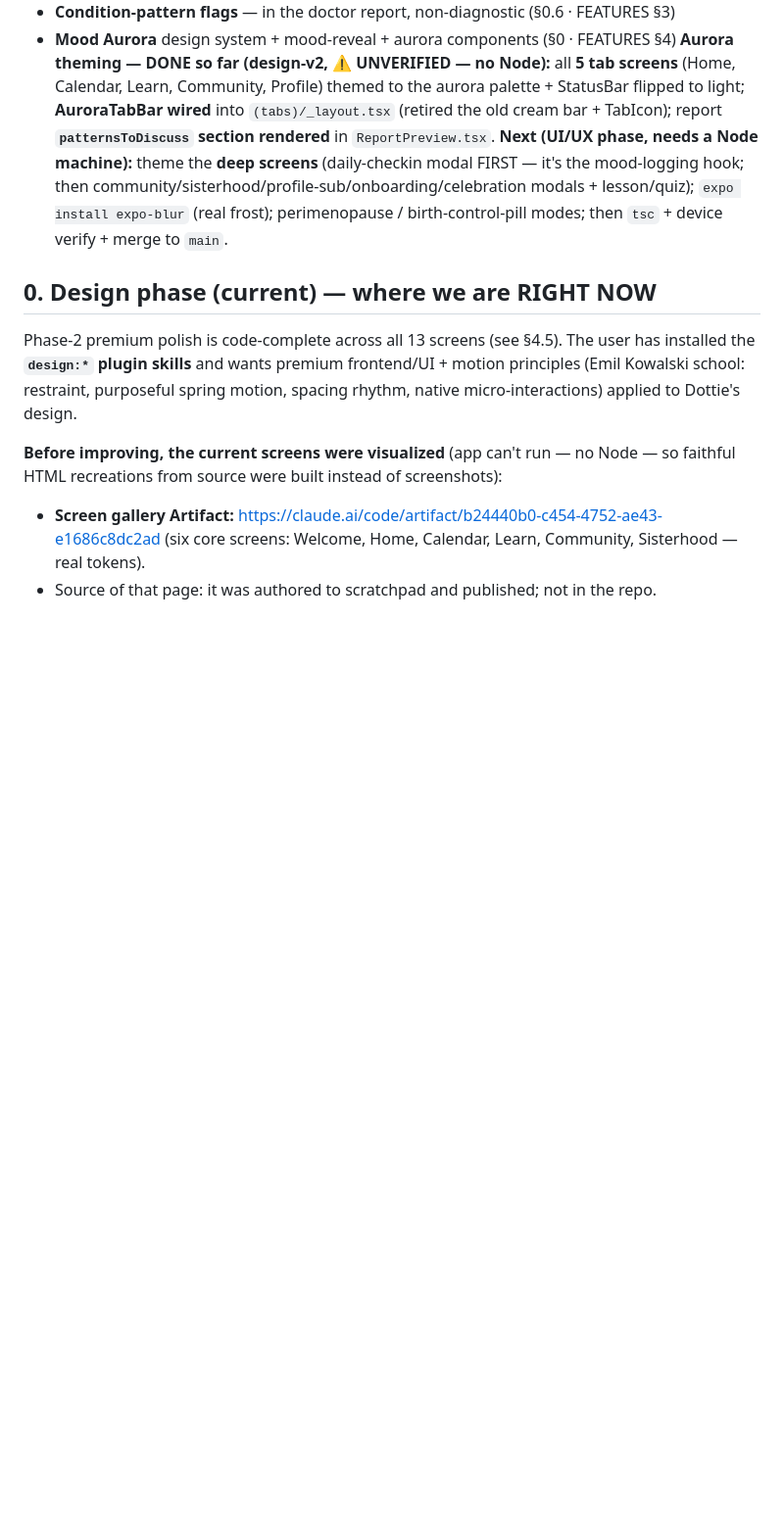
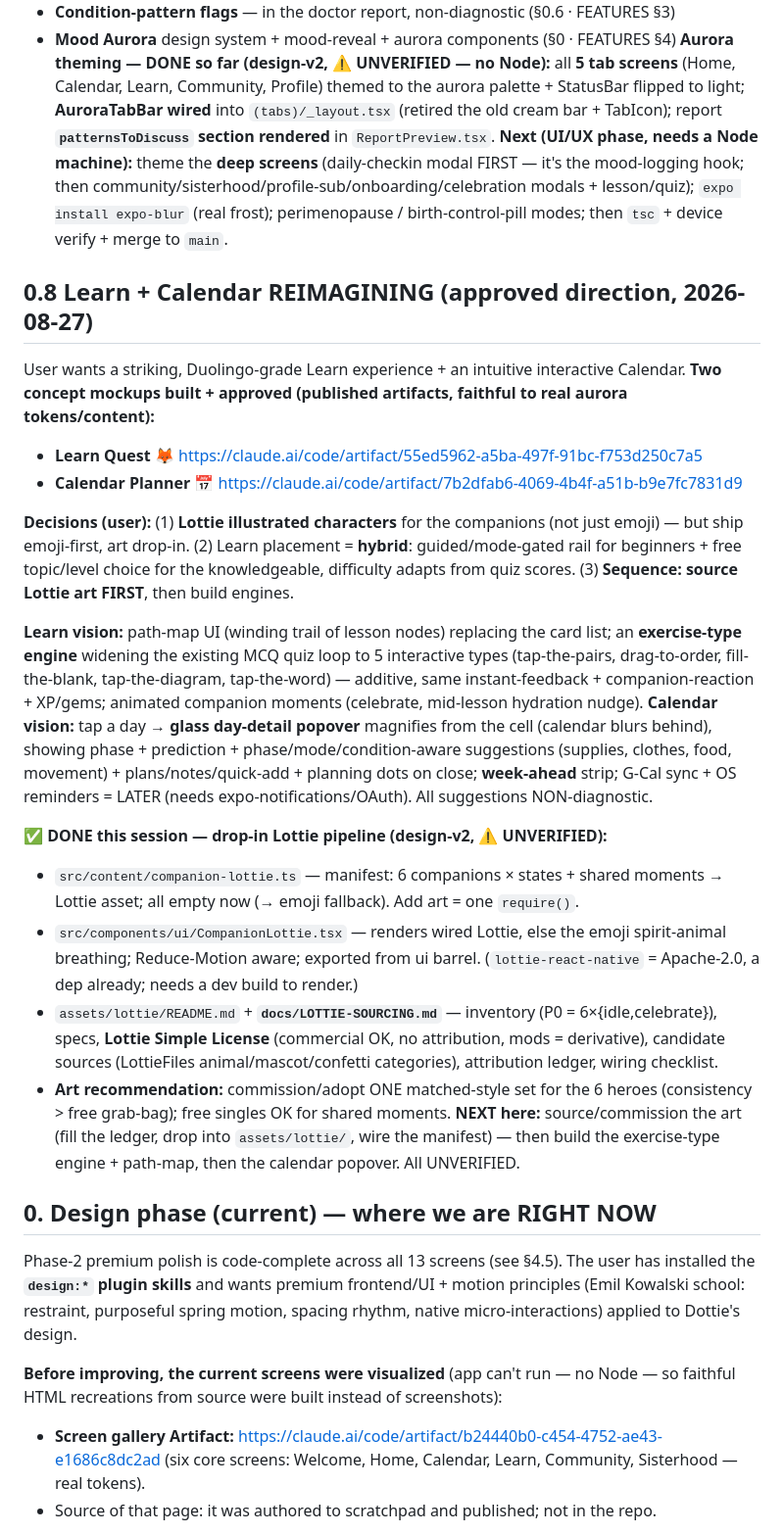
Before and after one commit to mahikshith/dottie, a Markdown page: docs/HANDOFF.md, the part around the change. Shown at 98% size. Rendered like a GitHub page; blank space fills up the shorter version.

Commit message:
docs: record Learn+Calendar reimagining direction + Lottie pipeline
- HANDOFF §0.8: approved Learn Quest + Calendar Planner concepts (artifact URLs),
  decisions (Lottie art, hybrid placement, source art first), the vision for
  each surface, and the drop-in Lottie pipeline shipped this session.
- CLAUDE.md: how-we-work note — render companions via <CompanionLottie>, never
  hardcode emoji; pointer to docs/LOTTIE-SOURCING.md; non-diagnostic rule.

Co-Authored-By: Claude Opus 4.8 <noreply@anthropic.com>

```diff
--- a/docs/HANDOFF.md
+++ b/docs/HANDOFF.md
@@ -25,6 +25,40 @@ report **`patternsToDiscuss` section rendered** in `ReportPreview.tsx`.
 FIRST — it's the mood-logging hook; then community/sisterhood/profile-sub/onboarding/celebration
 modals + lesson/quiz); `expo install expo-blur` (real frost); perimenopause / birth-control-pill
 modes; then `tsc` + device verify + merge to `main`.
+
+## 0.8 Learn + Calendar REIMAGINING (approved direction, 2026-08-27)
+User wants a striking, Duolingo-grade Learn experience + an intuitive interactive Calendar.
+**Two concept mockups built + approved (published artifacts, faithful to real aurora tokens/content):**
+- **Learn Quest** 🦊 https://claude.ai/code/artifact/55ed5962-a5ba-497f-91bc-f753d250c7a5
+- **Calendar Planner** 📅 https://claude.ai/code/artifact/7b2dfab6-4069-4b4f-a51b-b9e7fc7831d9
+
+**Decisions (user):** (1) **Lottie illustrated characters** for the companions (not just emoji) —
+but ship emoji-first, art drop-in. (2) Learn placement = **hybrid**: guided/mode-gated rail for
+beginners + free topic/level choice for the knowledgeable, difficulty adapts from quiz scores.
+(3) **Sequence: source Lottie art FIRST**, then build engines.
+
+**Learn vision:** path-map UI (winding trail of lesson nodes) replacing the card list; an
+**exercise-type engine** widening the existing MCQ quiz loop to 5 interactive types (tap-the-pairs,
+drag-to-order, fill-the-blank, tap-the-diagram, tap-the-word) — additive, same instant-feedback +
+companion-reaction + XP/gems; animated companion moments (celebrate, mid-lesson hydration nudge).
+**Calendar vision:** tap a day → **glass day-detail popover** magnifies from the cell (calendar
+blurs behind), showing phase + prediction + phase/mode/condition-aware suggestions (supplies,
+clothes, food, movement) + plans/notes/quick-add + planning dots on close; **week-ahead** strip;
+G-Cal sync + OS reminders = LATER (needs expo-notifications/OAuth). All suggestions NON-diagnostic.
+
+**✅ DONE this session — drop-in Lottie pipeline (design-v2, ⚠️ UNVERIFIED):**
+- `src/content/companion-lottie.ts` — manifest: 6 companions × states + shared moments → Lottie
+  asset; all empty now (→ emoji fallback). Add art = one `require()`.
+- `src/components/ui/CompanionLottie.tsx` — renders wired Lottie, else the emoji spirit-animal
+  breathing; Reduce-Motion aware; exported from ui barrel. (`lottie-react-native` = Apache-2.0, a
+  dep already; needs a dev build to render.)
+- `assets/lottie/README.md` + **`docs/LOTTIE-SOURCING.md`** — inventory (P0 = 6×{idle,celebrate}),
+  specs, **Lottie Simple License** (commercial OK, no attribution, mods = derivative), candidate
+  sources (LottieFiles animal/mascot/confetti categories), attribution ledger, wiring checklist.
+- **Art recommendation:** commission/adopt ONE matched-style set for the 6 heroes (consistency >
+  free grab-bag); free singles OK for shared moments.
+**NEXT here:** source/commission the art (fill the ledger, drop into `assets/lottie/`, wire the
+manifest) — then build the exercise-type engine + path-map, then the calendar popover. All UNVERIFIED.
 
 ## 0. Design phase (current) — where we are RIGHT NOW
 Phase-2 premium polish is code-complete across all 13 screens (see §4.5). The user has
```
Also changed, not shown: CLAUDE.md (+11 -0 lines).
